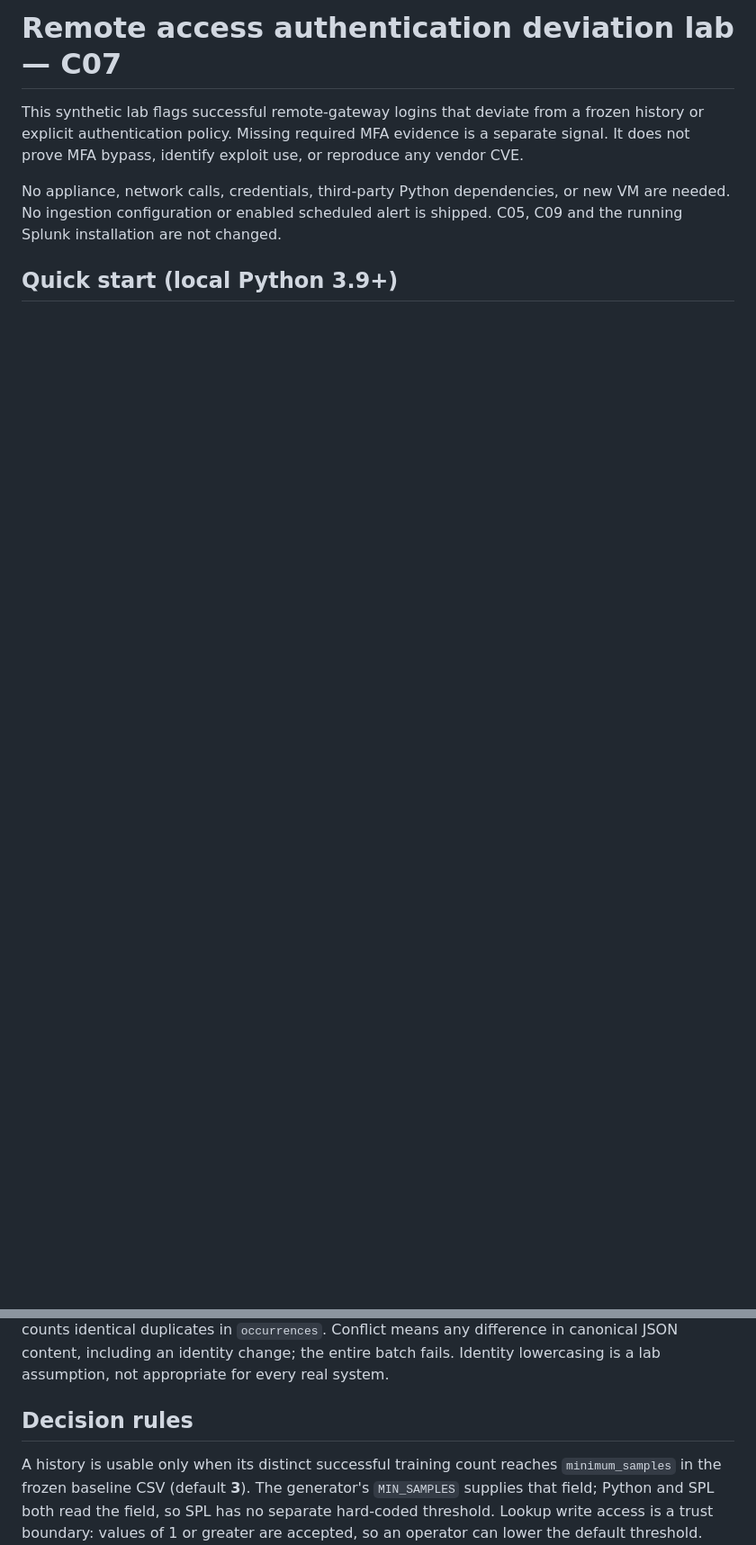
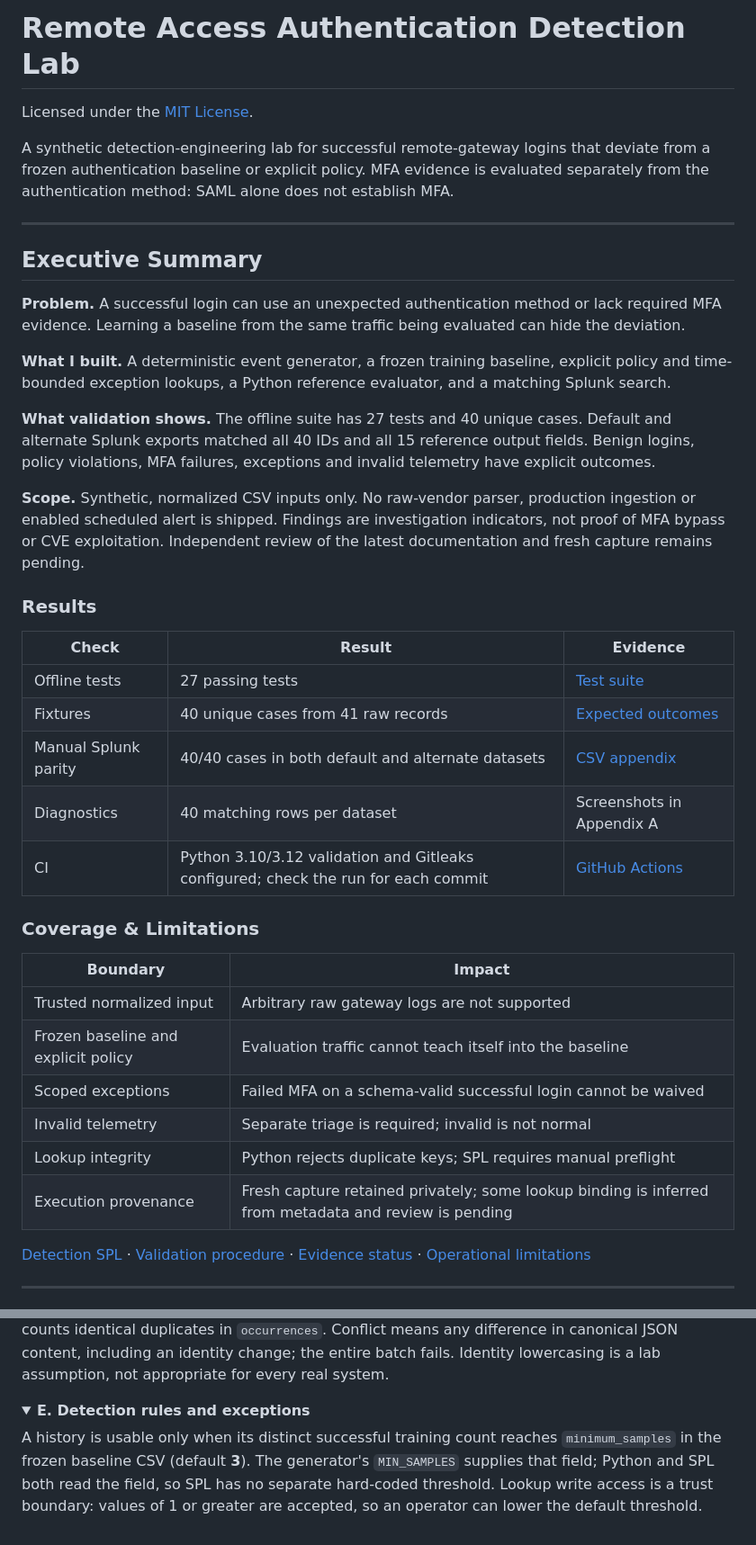
Before and after one commit to Olaoluwa-byte/remote-access-auth-detection-lab, a Markdown page: README.md, 2 parts joined by grey strips. Shown at 90% size. Drawn GitHub-style; folded sections open; blank space fills up the shorter version.

```diff
--- a/README.md
+++ b/README.md
@@ -1,12 +1,43 @@
-# Remote access authentication deviation lab — C07
+# Remote Access Authentication Detection Lab
 
-This synthetic
-lab flags successful remote-gateway logins that deviate from a frozen history or
-explicit authentication policy. Missing required MFA evidence is a separate signal.
-It does not prove MFA bypass, identify exploit use, or reproduce any vendor CVE.
+Licensed under the [MIT License](LICENSE).
 
-No appliance, network calls, credentials, third-party Python dependencies, or new
-VM are needed. No ingestion configuration or enabled scheduled alert is shipped.
-C05, C09 and the running Splunk installation are not changed.
+A synthetic detection-engineering lab for successful remote-gateway logins that deviate from a frozen authentication baseline or explicit policy. MFA evidence is evaluated separately from the authentication method: SAML alone does not establish MFA.
 
-## Quick start (local Python 3.9+)
+---
+
+## Executive Summary
+
+**Problem.** A successful login can use an unexpected authentication method or lack required MFA evidence. Learning a baseline from the same traffic being evaluated can hide the deviation.
+
+**What I built.** A deterministic event generator, a frozen training baseline, explicit policy and time-bounded exception lookups, a Python reference evaluator, and a matching Splunk search.
+
+**What validation shows.** The offline suite has 27 tests and 40 unique cases. Default and alternate Splunk exports matched all 40 IDs and all 15 reference output fields. Benign logins, policy violations, MFA failures, exceptions and invalid telemetry have explicit outcomes.
+
+**Scope.** Synthetic, normalized CSV inputs only. No raw-vendor parser, production ingestion or enabled scheduled alert is shipped. Findings are investigation indicators, not proof of MFA bypass or CVE exploitation. Independent review of the latest documentation and fresh capture remains pending.
+
+### Results
+
+| Check | Result | Evidence |
+|---|---|---|
+| Offline tests | 27 passing tests | [Test suite](tests/test_detection.py) |
+| Fixtures | 40 unique cases from 41 raw records | [Expected outcomes](fixtures/expected.json) |
+| Manual Splunk parity | 40/40 cases in both default and alternate datasets | [CSV appendix](docs/results/README.md) |
+| Diagnostics | 40 matching rows per dataset | Screenshots in Appendix A |
+| CI | Python 3.10/3.12 validation and Gitleaks configured; check the run for each commit | [GitHub Actions](https://github.com/Olaoluwa-byte/remote-access-auth-detection-lab/actions) |
+
+### Coverage & Limitations
+
+| Boundary | Impact |
+|---|---|
+| Trusted normalized input | Arbitrary raw gateway logs are not supported |
+| Frozen baseline and explicit policy | Evaluation traffic cannot teach itself into the baseline |
+| Scoped exceptions | Failed MFA on a schema-valid successful login cannot be waived |
+| Invalid telemetry | Separate triage is required; invalid is not normal |
+| Lookup integrity | Python rejects duplicate keys; SPL requires manual preflight |
+| Execution provenance | Fresh capture retained privately; some lookup binding is inferred from metadata and review is pending |
+
+[Detection SPL](detections/c07_auth_deviation.spl) · [Validation procedure](docs/splunk-validation.md) · [Evidence status](docs/validation.md) · [Operational limitations](docs/review-disposition.md)
+
+---
+
@@ -97,7 +159,10 @@ counts identical duplicates in `occurrences`. Conflict means any difference in
 canonical JSON content, including an identity change; the entire batch fails.
 Identity lowercasing is a lab assumption, not appropriate for every real system.
 
-## Decision rules
+</details>
+
+<details>
+<summary><b>E. Detection rules and exceptions</b></summary>
 
 A history is usable only when its distinct successful training count reaches
 `minimum_samples` in the frozen baseline CSV (default **3**). The generator's
```
Also changed, not shown: other parts of README.md (+44 -12 lines), docs/images/README.md (added, +5 -0 lines), docs/images/splunk-mfa-boundaries.jpg (added), docs/images/splunk-validation-cases.jpg (added), 1 other file.
